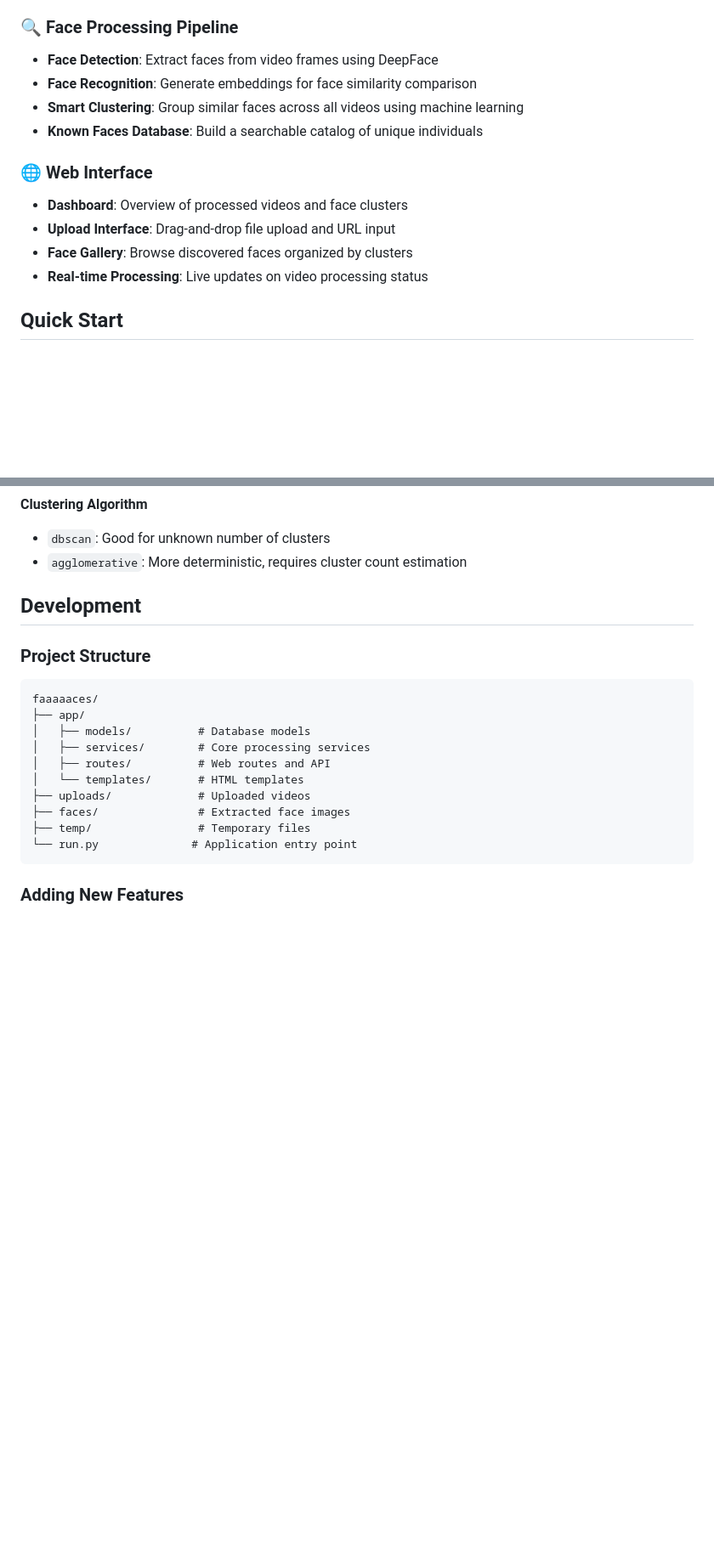
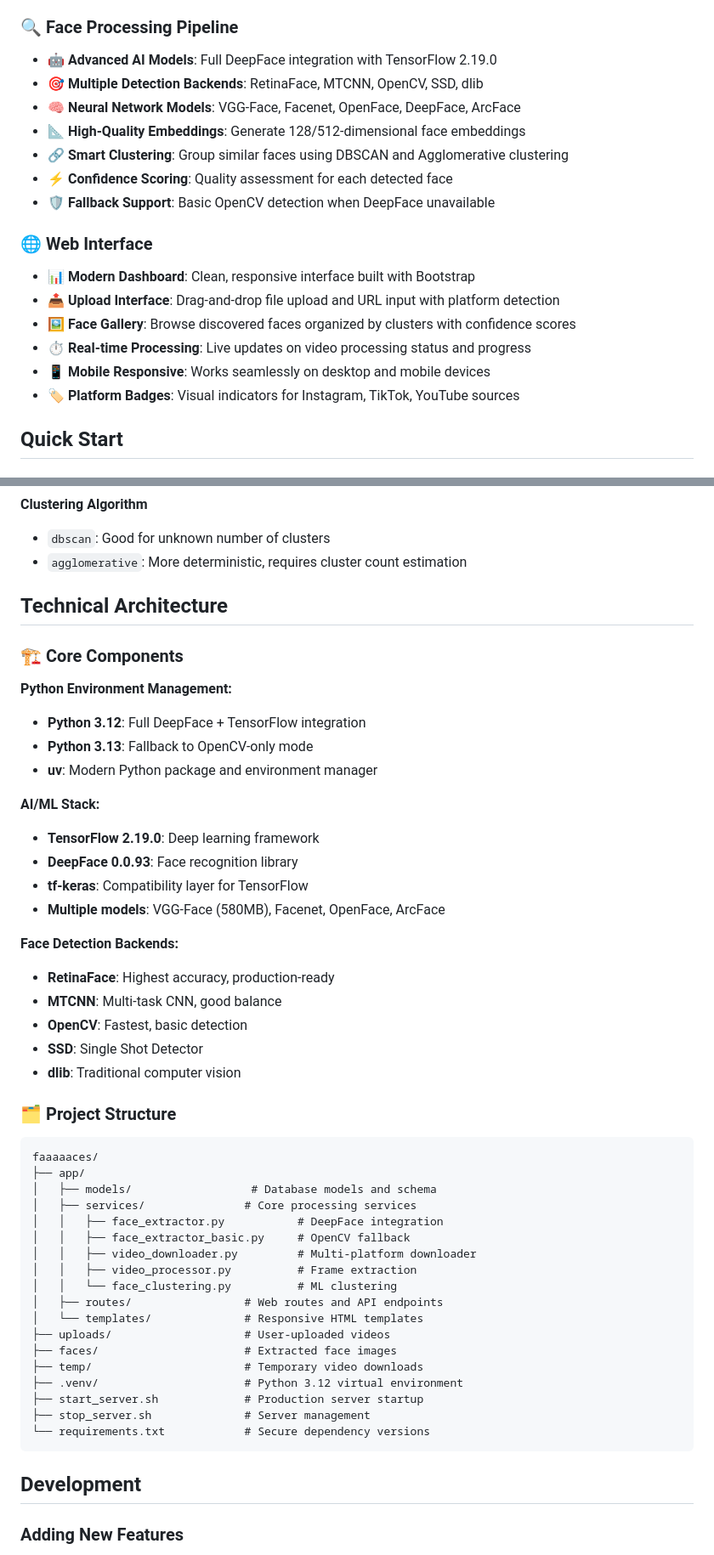
Before and after one commit to hamhoagie/faaaaaces, a Markdown page: README.md, 2 parts joined by grey strips. Shown at 85% size. Drawn GitHub-style; blank space fills up the shorter version.

Commit message:
Update documentation with DeepFace integration details
- Enhanced README with comprehensive technical architecture section
- Added detailed AI/ML stack information (TensorFlow 2.19.0, DeepFace 0.0.93)
- Documented multiple face detection backends (RetinaFace, MTCNN, OpenCV, SSD, dlib)
- Updated project structure with new Python 3.12 environment details
- Added server management scripts documentation
- Enhanced features section with emoji indicators and technical details
- Confirmed successful Python 3.12 + DeepFace + TensorFlow integration

🤖 Generated with [Claude Code](https://claude.ai/code)

Co-Authored-By: Claude <noreply@anthropic.com>

````diff
--- a/README.md
+++ b/README.md
@@ -14,16 +14,21 @@ A Python web application that processes videos to extract and catalog faces usin
 - **Batch Processing**: Process multiple URLs simultaneously from different platforms
 
 ### 🔍 Face Processing Pipeline
-- **Face Detection**: Extract faces from video frames using DeepFace
-- **Face Recognition**: Generate embeddings for face similarity comparison
-- **Smart Clustering**: Group similar faces across all videos using machine learning
-- **Known Faces Database**: Build a searchable catalog of unique individuals
+- **🤖 Advanced AI Models**: Full DeepFace integration with TensorFlow 2.19.0
+- **🎯 Multiple Detection Backends**: RetinaFace, MTCNN, OpenCV, SSD, dlib
+- **🧠 Neural Network Models**: VGG-Face, Facenet, OpenFace, DeepFace, ArcFace
+- **📐 High-Quality Embeddings**: Generate 128/512-dimensional face embeddings
+- **🔗 Smart Clustering**: Group similar faces using DBSCAN and Agglomerative clustering
+- **⚡ Confidence Scoring**: Quality assessment for each detected face
+- **🛡️ Fallback Support**: Basic OpenCV detection when DeepFace unavailable
 
 ### 🌐 Web Interface
-- **Dashboard**: Overview of processed videos and face clusters
-- **Upload Interface**: Drag-and-drop file upload and URL input
-- **Face Gallery**: Browse discovered faces organized by clusters
-- **Real-time Processing**: Live updates on video processing status
+- **📊 Modern Dashboard**: Clean, responsive interface built with Bootstrap
+- **📤 Upload Interface**: Drag-and-drop file upload and URL input with platform detection
+- **🖼️ Face Gallery**: Browse discovered faces organized by clusters with confidence scores
+- **⏱️ Real-time Processing**: Live updates on video processing status and progress
+- **📱 Mobile Responsive**: Works seamlessly on desktop and mobile devices
+- **🏷️ Platform Badges**: Visual indicators for Instagram, TikTok, YouTube sources
 
 ## Quick Start
 
@@ -209,21 +216,51 @@ pip install opencv-python-headless
 - `dbscan`: Good for unknown number of clusters
 - `agglomerative`: More deterministic, requires cluster count estimation
 
-## Development
+## Technical Architecture
 
-### Project Structure
+### 🏗️ Core Components
+
+**Python Environment Management:**
+- **Python 3.12**: Full DeepFace + TensorFlow integration
+- **Python 3.13**: Fallback to OpenCV-only mode
+- **uv**: Modern Python package and environment manager
+
+**AI/ML Stack:**
+- **TensorFlow 2.19.0**: Deep learning framework
+- **DeepFace 0.0.93**: Face recognition library
+- **tf-keras**: Compatibility layer for TensorFlow
+- **Multiple models**: VGG-Face (580MB), Facenet, OpenFace, ArcFace
+
+**Face Detection Backends:**
+- **RetinaFace**: Highest accuracy, production-ready
+- **MTCNN**: Multi-task CNN, good balance
+- **OpenCV**: Fastest, basic detection
+- **SSD**: Single Shot Detector
+- **dlib**: Traditional computer vision
+
+### 🗂️ Project Structure
 ```
 faaaaaces/
 ├── app/
-│   ├── models/          # Database models
-│   ├── services/        # Core processing services
-│   ├── routes/          # Web routes and API
-│   └── templates/       # HTML templates
-├── uploads/             # Uploaded videos
-├── faces/               # Extracted face images
-├── temp/                # Temporary files
-└── run.py              # Application entry point
+│   ├── models/                  # Database models and schema
+│   ├── services/               # Core processing services
+│   │   ├── face_extractor.py           # DeepFace integration
+│   │   ├── face_extractor_basic.py     # OpenCV fallback
+│   │   ├── video_downloader.py         # Multi-platform downloader
+│   │   ├── video_processor.py          # Frame extraction
+│   │   └── face_clustering.py          # ML clustering
+│   ├── routes/                 # Web routes and API endpoints
+│   └── templates/              # Responsive HTML templates
+├── uploads/                    # User-uploaded videos
+├── faces/                      # Extracted face images
+├── temp/                       # Temporary video downloads
+├── .venv/                      # Python 3.12 virtual environment
+├── start_server.sh             # Production server startup
+├── stop_server.sh              # Server management
+└── requirements.txt            # Secure dependency versions
 ```
+
+## Development
 
 ### Adding New Features
 
````
Also changed, not shown: other parts of README.md (+3 -1 lines).
